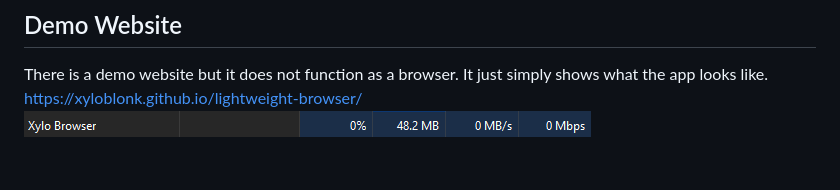
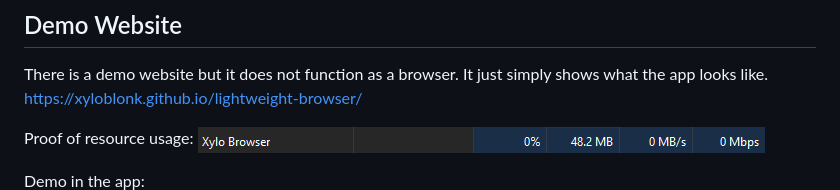
Before and after one commit to xyloblonk/lightweight-browser, a Markdown page: README.md, the part around the change printed below. GitHub-like rendering; blank space fills up the shorter version.

```diff
--- a/README.md
+++ b/README.md
@@ -6,7 +4,11 @@ A blazing-fast, super-light Chromium-based browser using under 300MB RAM built f
 ## Demo Website
 There is a demo website but it does not function as a browser. It just simply shows what the app looks like.
 https://xyloblonk.github.io/lightweight-browser/
+
+Proof of resource usage:
 ![Windows Task Manager Demo](https://github.com/xyloblonk/lightweight-browser/blob/main/readme/img/image_2025-06-30_234811949.png?raw=true)
+
+Demo in the app:
 ![App Demo Image](https://github.com/xyloblonk/lightweight-browser/blob/main/readme/img/image_2025-06-30_235150397.png?raw=true)
 
 ## Why I Made This
```
Also changed, not shown: other parts of README.md (+0 -2 lines).
